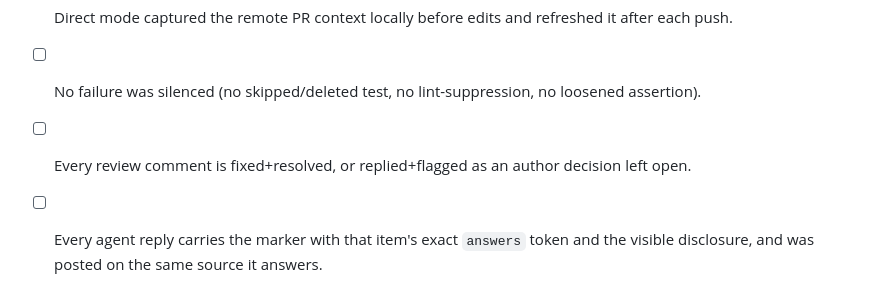
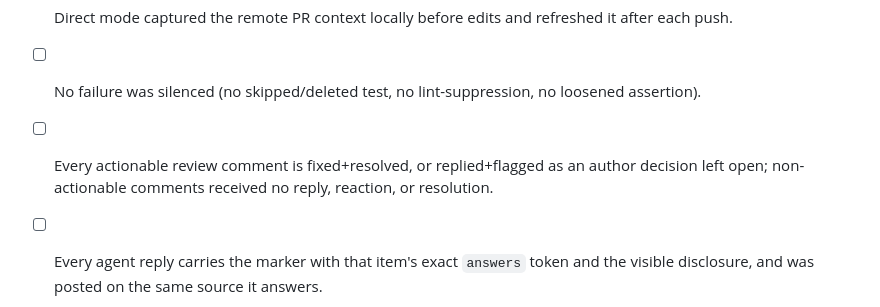
Before and after one commit to ronaknnathani/relay, a Markdown page: skills/pr-fix/SKILL.md, the part around one of its changes. GitHub-like rendering.

```diff
--- a/skills/pr-fix/SKILL.md
+++ b/skills/pr-fix/SKILL.md
@@ -174,7 +184,8 @@ item the watcher must still be able to surface.
 - [ ] In direct mode: `gh pr checks` is fully green; each fix reproduced a local red loop and has a red-before/green-after regression test.
 - [ ] Direct mode captured the remote PR context locally before edits and refreshed it after each push.
 - [ ] No failure was silenced (no skipped/deleted test, no lint-suppression, no loosened assertion).
-- [ ] Every review comment is fixed+resolved, or replied+flagged as an author decision left open.
+- [ ] Every actionable review comment is fixed+resolved, or replied+flagged as an author decision
+      left open; non-actionable comments received no reply, reaction, or resolution.
 - [ ] Every agent reply carries the marker with that item's exact `answers` token and the visible disclosure, and was posted on the same source it answers.
 - [ ] All conflicts resolved forward (no abort), both intents researched and preserved, validation re-run after.
 - [ ] After any rebase, confirmed my branch's commits survived (still in `git log`; net diff vs base still carries my changes).
```
Also changed, not shown: other parts of skills/pr-fix/SKILL.md (+16 -6 lines).
